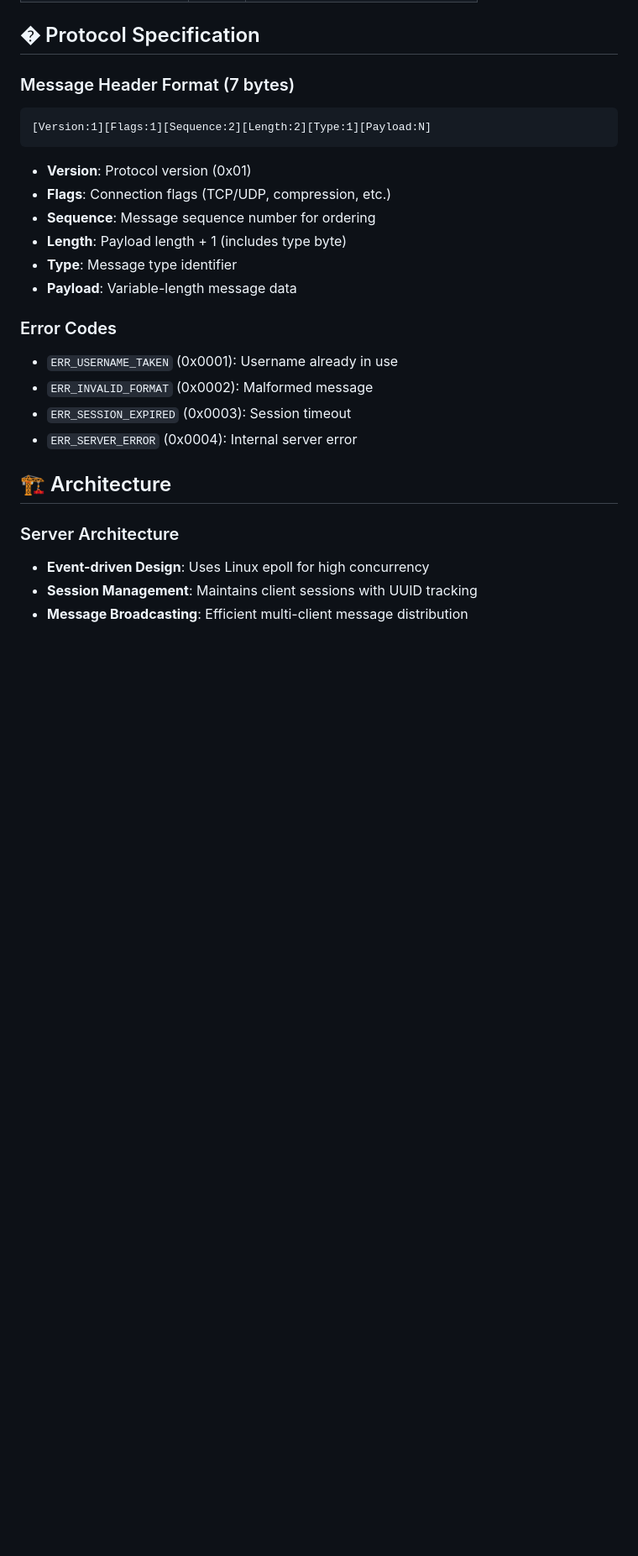
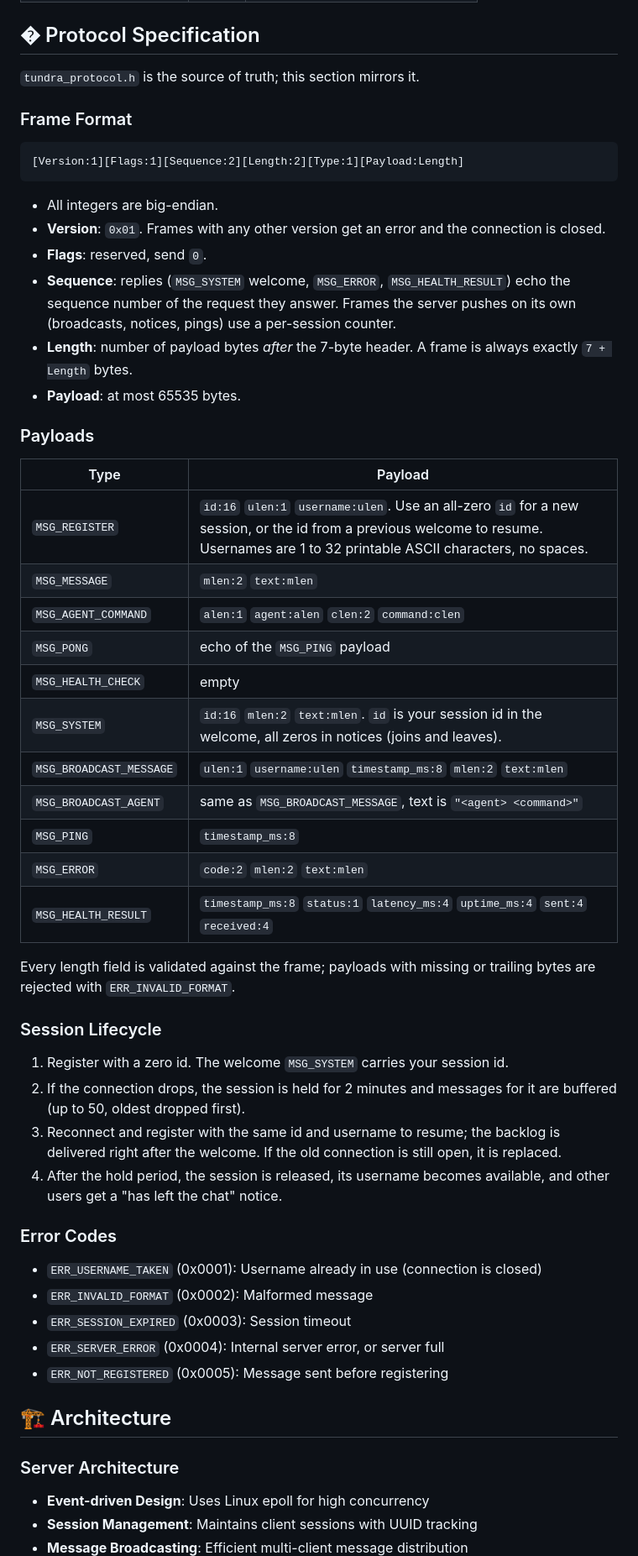
Before and after one commit to ingen0s/tundra, a Markdown page: README.md, the part around one of its changes. Shown at 84% size. Rendered like a GitHub page; blank space fills up the shorter version.

````diff
--- a/README.md
+++ b/README.md
@@ -65,23 +65,50 @@ The Tundra Chat Protocol is a production-ready communication system that goes fa
 
 ## � Protocol Specification
 
-### Message Header Format (7 bytes)
+`tundra_protocol.h` is the source of truth; this section mirrors it.
+
+### Frame Format
 ```
-[Version:1][Flags:1][Sequence:2][Length:2][Type:1][Payload:N]
+[Version:1][Flags:1][Sequence:2][Length:2][Type:1][Payload:Length]
 ```
 
-- **Version**: Protocol version (0x01)
-- **Flags**: Connection flags (TCP/UDP, compression, etc.)
-- **Sequence**: Message sequence number for ordering
-- **Length**: Payload length + 1 (includes type byte)
-- **Type**: Message type identifier
-- **Payload**: Variable-length message data
+- All integers are big-endian.
+- **Version**: `0x01`. Frames with any other version get an error and the connection is closed.
+- **Flags**: reserved, send `0`.
+- **Sequence**: replies (`MSG_SYSTEM` welcome, `MSG_ERROR`, `MSG_HEALTH_RESULT`) echo the sequence number of the request they answer. Frames the server pushes on its own (broadcasts, notices, pings) use a per-session counter.
+- **Length**: number of payload bytes *after* the 7-byte header. A frame is always exactly `7 + Length` bytes.
+- **Payload**: at most 65535 bytes.
+
+### Payloads
+
+| Type | Payload |
+|------|---------|
+| `MSG_REGISTER` | `id:16` `ulen:1` `username:ulen`. Use an all-zero `id` for a new session, or the id from a previous welcome to resume. Usernames are 1 to 32 printable ASCII characters, no spaces. |
+| `MSG_MESSAGE` | `mlen:2` `text:mlen` |
+| `MSG_AGENT_COMMAND` | `alen:1` `agent:alen` `clen:2` `command:clen` |
+| `MSG_PONG` | echo of the `MSG_PING` payload |
+| `MSG_HEALTH_CHECK` | empty |
+| `MSG_SYSTEM` | `id:16` `mlen:2` `text:mlen`. `id` is your session id in the welcome, all zeros in notices (joins and leaves). |
+| `MSG_BROADCAST_MESSAGE` | `ulen:1` `username:ulen` `timestamp_ms:8` `mlen:2` `text:mlen` |
+| `MSG_BROADCAST_AGENT` | same as `MSG_BROADCAST_MESSAGE`, text is `"<agent> <command>"` |
+| `MSG_PING` | `timestamp_ms:8` |
+| `MSG_ERROR` | `code:2` `mlen:2` `text:mlen` |
+| `MSG_HEALTH_RESULT` | `timestamp_ms:8` `status:1` `latency_ms:4` `uptime_ms:4` `sent:4` `received:4` |
+
+Every length field is validated against the frame; payloads with missing or trailing bytes are rejected with `ERR_INVALID_FORMAT`.
+
+### Session Lifecycle
+1. Register with a zero id. The welcome `MSG_SYSTEM` carries your session id.
+2. If the connection drops, the session is held for 2 minutes and messages for it are buffered (up to 50, oldest dropped first).
+3. Reconnect and register with the same id and username to resume; the backlog is delivered right after the welcome. If the old connection is still open, it is replaced.
+4. After the hold period, the session is released, its username becomes available, and other users get a "has left the chat" notice.
 
 ### Error Codes
-- `ERR_USERNAME_TAKEN` (0x0001): Username already in use
+- `ERR_USERNAME_TAKEN` (0x0001): Username already in use (connection is closed)
 - `ERR_INVALID_FORMAT` (0x0002): Malformed message
 - `ERR_SESSION_EXPIRED` (0x0003): Session timeout
-- `ERR_SERVER_ERROR` (0x0004): Internal server error
+- `ERR_SERVER_ERROR` (0x0004): Internal server error, or server full
+- `ERR_NOT_REGISTERED` (0x0005): Message sent before registering
 
 ## 🏗️ Architecture
 
````
Also changed, not shown: other parts of README.md (+20 -14 lines).
